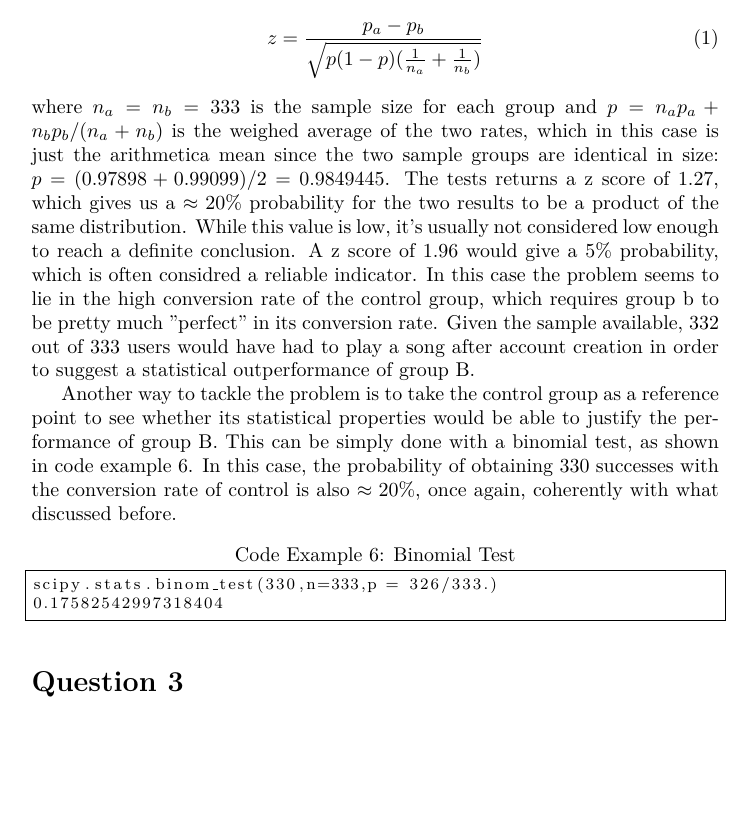
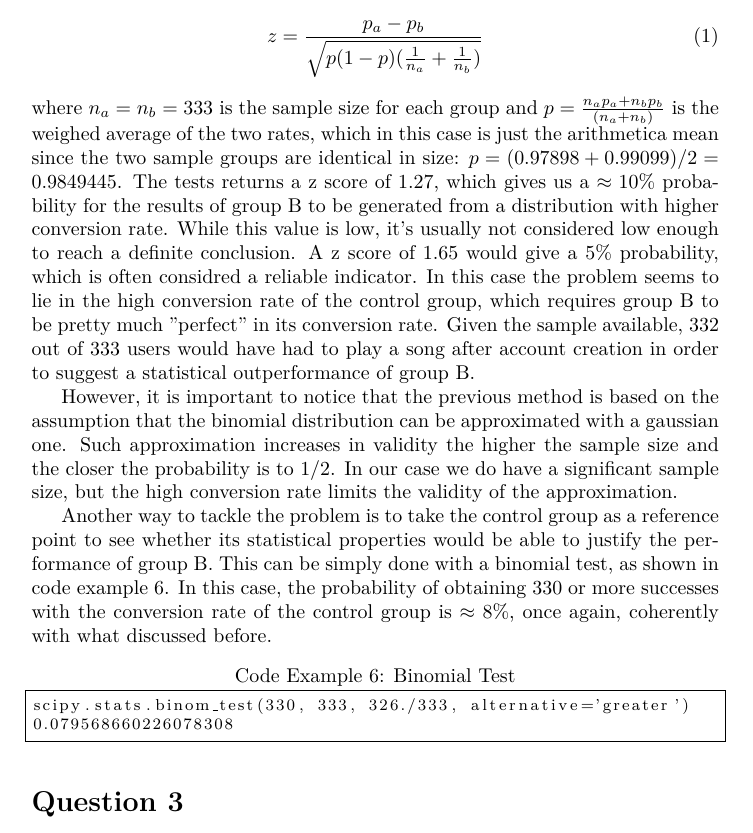
Before and after one commit to piotor87/YData, a LaTeX document (answers.tex): part of page 4 of 8, cut so that both start at the same text, the shorter picture padded with empty space. Compiled offline with pdfLaTeX.

Commit message:
latex fixes

```diff
--- a/answers.tex
+++ b/answers.tex
@@ -144,23 +144,28 @@ From there we can check the null hypothesis by performing a \textit{z test}
 \begin{equation}
  z = \frac{p_{a}-p_{b}}{\sqrt{p(1-p)(\frac{1}{n_{a}} + \frac{1}{n_{b}})}}
 \end{equation}
-where $n_{a} = n_{b} = 333 $ is the sample size for each group and $ p = n_{a}p_{a} + n_{b}p_{b}/ (n_{a} + n_{b})$ is the weighed average of the two rates,
+where $n_{a} = n_{b} = 333 $ is the sample size for each group and $ p = \frac{n_{a}p_{a} + n_{b}p_{b}}{ (n_{a} + n_{b})}$ is the weighed average of the two rates,
 which in this case is just the arithmetica mean since the two sample groups are identical in size: $p = (0.97898 + 0.99099)/2 = 0.9849445
-$. The tests returns a z score of 1.27, which gives us a $\approx 20\%$ probability for the two results to be a product of the
-same distribution.
-While this value is low, it's usually not considered low enough to reach a definite conclusion. A z score of 1.96 would give a 5$\%$ probability,
+$. The tests returns a z score of 1.27, which gives us a $\approx 10\%$ probability for the results of group B to be generated from a distribution with higher
+conversion rate.
+While this value is low, it's usually not considered low enough to reach a definite conclusion. A z score of 1.65 would give a 5$\%$ probability,
 which is often considred a reliable indicator. In this case the problem seems to lie in the high conversion rate of the control group,
-which requires group b to be pretty much "perfect" in its conversion rate. Given the sample available, 332 out of 333
+which requires group B to be pretty much "perfect" in its conversion rate. Given the sample available, 332 out of 333
 users would have had to play a song after account creation in order to suggest a statistical outperformance of group B.
 
+However, it is important to notice that the previous method is based on the assumption that the binomial distribution can be approximated with a gaussian one.
+Such approximation increases in validity the higher the sample size and the closer the probability is to 1/2. In our case we do have a significant sample size, but the
+high conversion rate limits the validity of the approximation.
+
 Another way to tackle the problem is to take the control group as a reference point to see whether its statistical properties would be
-able to justify the performance of group B. This can be simply done with a binomial test, as shown in code example \ref{code:binomial_test}. In this case, the probability
-of obtaining 330 successes with the conversion rate of control is also $\approx 20\%$, once again, coherently with what discussed before.
+able to justify the performance of group B. This can be simply done with a binomial test, as shown in code example \ref{code:binomial_test}. In this case,
+the probability
+of obtaining 330 or more successes with the conversion rate of the control group is $\approx 8\%$, once again, coherently with what discussed before.
 
 \footnotesize
 \begin{lstlisting}[frame=single,caption= Binomial Test\label{code:binomial_test}]
-scipy.stats.binom_test(330,n=333,p = 326/333.)
-0.17582542997318404
+scipy.stats.binom_test(330, 333, 326./333, alternative='greater')
+0.079568660226078308
 \end{lstlisting}
 \normalsize
 
```
Also changed, not shown: answers.pdf.
